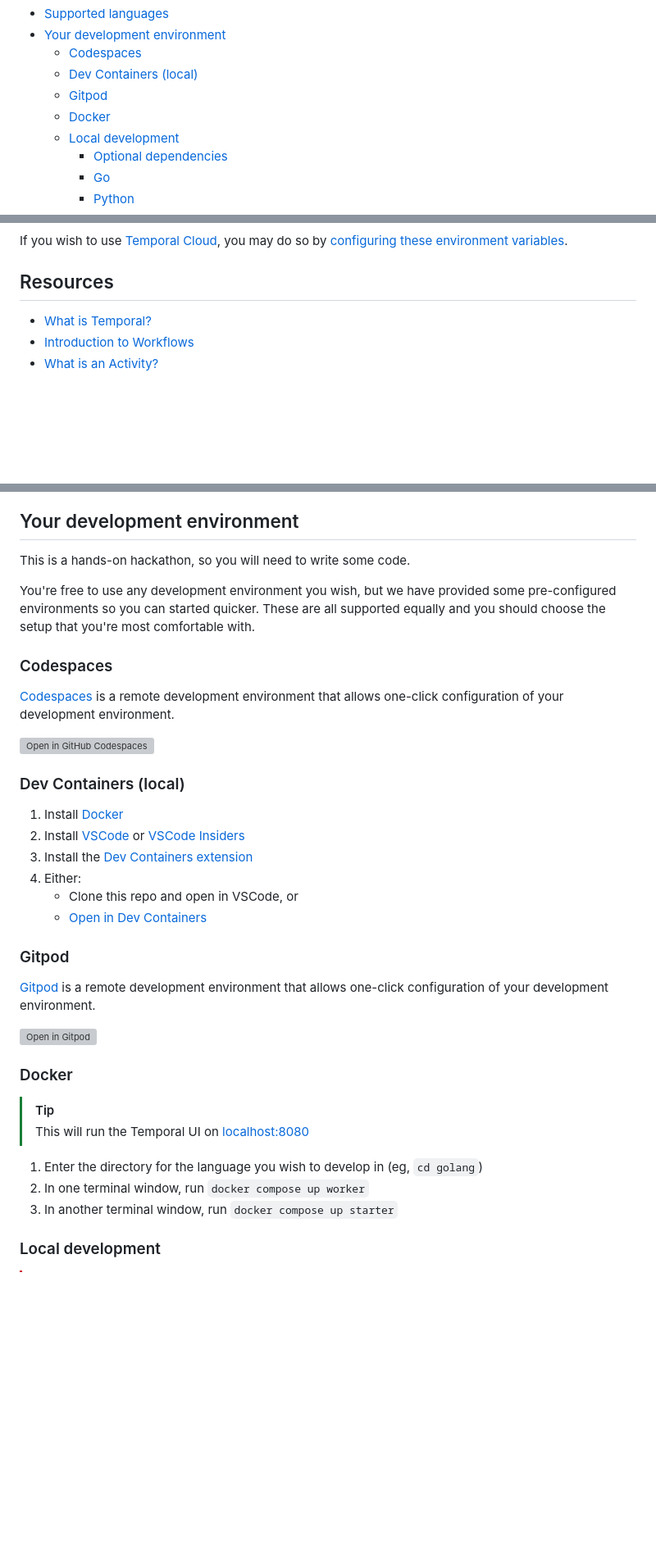
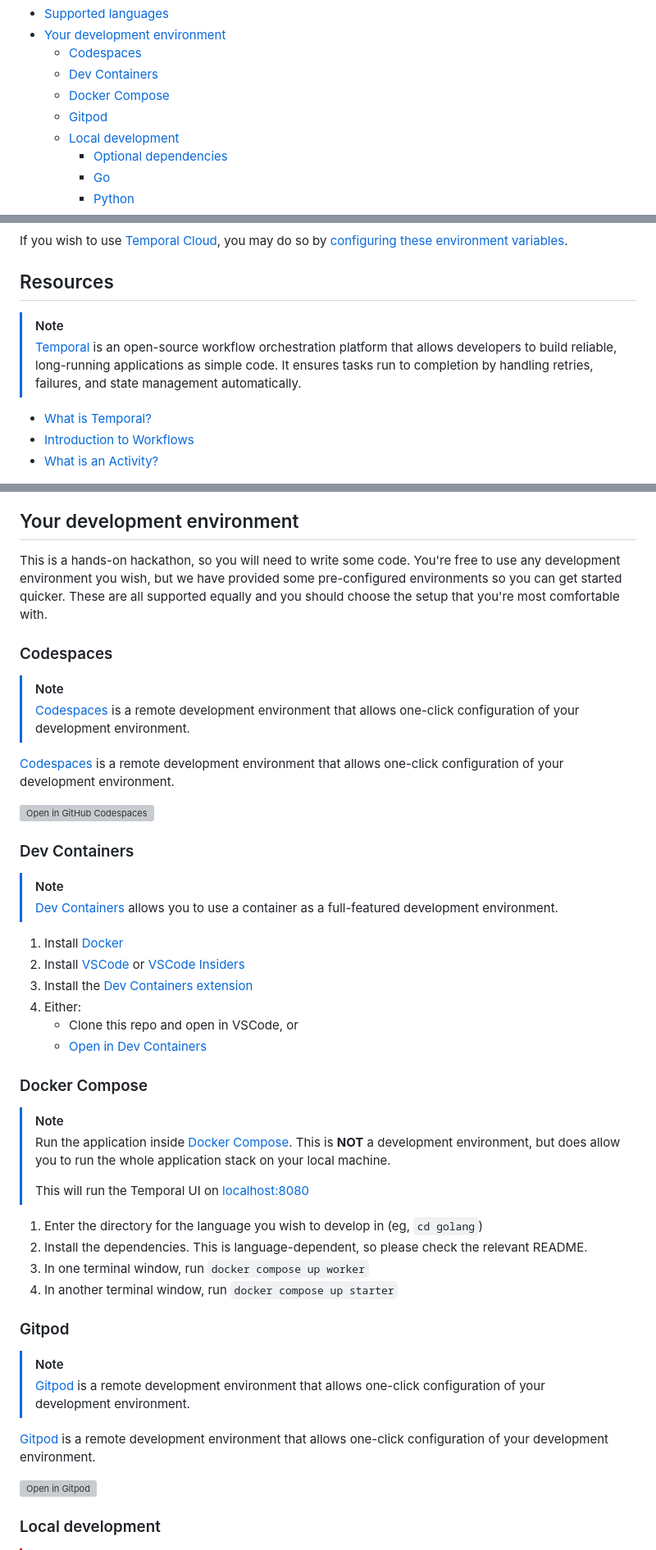
Before and after one commit to temporal-sa/hackathon-starter, a Markdown page: README.md, 3 parts joined by grey strips. Shown at 82% size. Drawn GitHub-style; blank space fills up the shorter version; grey boxes are pictures that could not be loaded.

Commit message:
docs: update generated readme

```diff
--- a/README.md
+++ b/README.md
@@ -13,9 +13,9 @@ Run a [Temporal](https://temporal.io) hackathon
 * [Supported languages](#supported-languages)
 * [Your development environment](#your-development-environment)
   * [Codespaces](#codespaces)
-  * [Dev Containers (local)](#dev-containers-local)
+  * [Dev Containers](#dev-containers)
+  * [Docker Compose](#docker-compose)
   * [Gitpod](#gitpod)
-  * [Docker](#docker)
   * [Local development](#local-development)
     * [Optional dependencies](#optional-dependencies)
     * [Go](#go)
@@ -60,6 +60,12 @@ by [configuring these environment variables](https://docs.temporal.io/develop/en
 
 ## Resources
 
+> [!NOTE]
+> [Temporal](https://temporal.io) is an open-source workflow orchestration platform
+> that allows developers to build reliable, long-running applications as simple
+> code. It ensures tasks run to completion by handling retries, failures, and
+> state management automatically.
+
 * [What is Temporal?](https://docs.temporal.io/temporal)
 * [Introduction to Workflows](https://docs.temporal.io/workflows)
 * [What is an Activity?](https://docs.temporal.io/activities)
@@ -75,19 +81,27 @@ For this hackathon, see the individual languages:
 ## Your development environment
 
 This is a hands-on hackathon, so you will need to write some code.
-
 You're free to use any development environment you wish, but we have provided
-some pre-configured environments so you can started quicker. These are all supported
-equally and you should choose the setup that you're most comfortable with.
+some pre-configured environments so you can get started quicker. These are all
+supported equally and you should choose the setup that you're most comfortable
+with.
 
 ### Codespaces
+
+> [!NOTE]
+> [Codespaces](https://github.com/features/codespaces) is a remote development
+> environment that allows one-click configuration of your development environment.
 
 [Codespaces](https://github.com/features/codespaces) is a remote development
 environment that allows one-click configuration of your development environment.
 
 [![Open in GitHub Codespaces](https://github.com/codespaces/badge.svg)](https://codespaces.new/temporal-sa/hackathon-starter)
 
-### Dev Containers (local)
+### Dev Containers
+
+> [!NOTE]
+> [Dev Containers](https://containers.dev) allows you to use a container as a
+> full-featured development environment.
 
 1. Install [Docker](https://www.docker.com/get-started/)
 1. Install [VSCode](https://code.visualstudio.com/) or [VSCode Insiders](https://code.visualstudio.com/insiders/)
@@ -96,21 +110,31 @@ environment that allows one-click configuration of your development environment.
     * Clone this repo and open in VSCode, or
     * [Open in Dev Containers](http://vscode.dev/redirect?url=vscode://ms-vscode-remote.remote-containers/cloneInVolume?url=https://github.com/temporal-sa/hackathon-starter)
 
+### Docker Compose
+
+> [!NOTE]
+> Run the application inside [Docker Compose](https://docs.docker.com/compose).
+> This is **NOT** a development environment, but does allow you to run the whole
+> application stack on your local machine.
+>
+> This will run the Temporal UI on [localhost:8080](http://localhost:8080)
+
+1. Enter the directory for the language you wish to develop in (eg, `cd golang`)
+1. Install the dependencies. This is language-dependent, so please check the relevant
+   README.
+1. In one terminal window, run `docker compose up worker`
+1. In another terminal window, run `docker compose up starter`
+
 ### Gitpod
+
+> [!NOTE]
+> [Gitpod](https://www.gitpod.io) is a remote development environment that allows
+> one-click configuration of your development environment.
 
 [Gitpod](https://www.gitpod.io) is a remote development environment that allows
 one-click configuration of your development environment.
 
 [![Open in Gitpod](https://gitpod.io/button/open-in-gitpod.svg)](https://gitpod.io/#https://github.com/temporal-sa/hackathon-starter)
-
-### Docker
-
-> [!TIP]
-> This will run the Temporal UI on [localhost:8080](http://localhost:8080)
-
-1. Enter the directory for the language you wish to develop in (eg, `cd golang`)
-1. In one terminal window, run `docker compose up worker`
-1. In another terminal window, run `docker compose up starter`
 
 ### Local development
 
```
